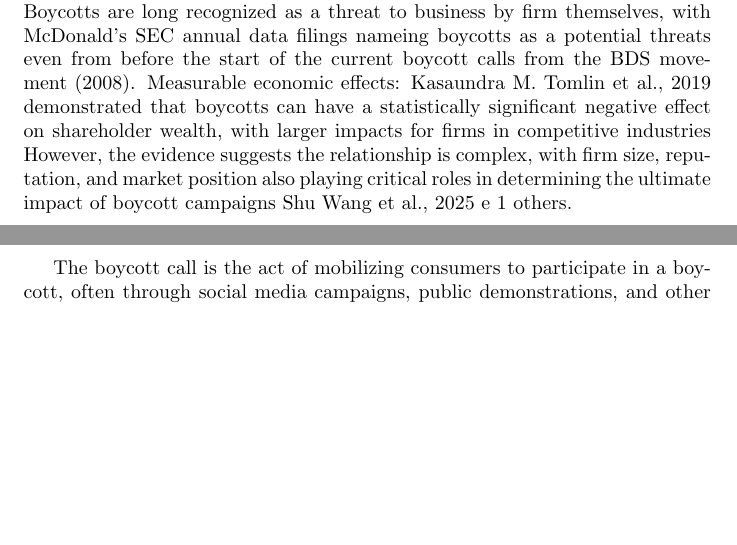
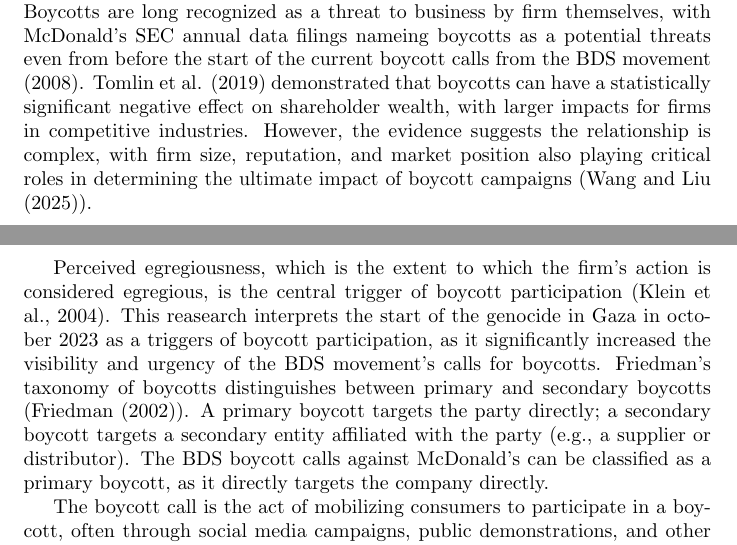
Before and after one commit to GiuliaGGG/Masters-Thesis_MDS2026, a LaTeX paper (writeup/main.tex): two parts of pages 2 and 3 of 10 before the commit and two parts of pages 2 and 3 of 11 after it, joined at a grey line, cut so that both start at the same text, the shorter picture padded with empty space. Compiled offline with pdfLaTeX.

Commit message:
Boycotts and Boycott Calls

```diff
--- a/writeup/main.tex
+++ b/writeup/main.tex
@@ -39,10 +39,13 @@ This thesis provides an account of the available literature on boycott calls, th
 
 The political consumer boycott is the refusal to buy products from certain businesses in order to effect political or social change (\textcite{lee2012democratizing}).
-Lee (2012) describes political consumer boycott as a well-suited tool of agency creation in a political landscape steered not by voting power, but by monetary power. Boycotts are long recognized as a threat to business by firm themselves, with McDonald's SEC annual data filings nameing boycotts as a potential threats even from before the start of the current boycott calls from the BDS movement (\citeyear{McDonalds10K2007}). Measurable economic effects: Kasaundra M. Tomlin et al., 2019 demonstrated that boycotts can have a statistically significant negative effect on shareholder wealth, with larger impacts for firms in competitive industries
-However, the evidence suggests the relationship is complex, with firm size, reputation, and market position also playing critical roles in determining the ultimate impact of boycott campaigns Shu Wang et al., 2025 e 1 others.
+Lee (2012) describes political consumer boycott as a well-suited tool of agency creation in a political landscape steered not by voting power, but by monetary power. Boycotts are long recognized as a threat to business by firm themselves, with McDonald's SEC annual data filings nameing boycotts as a potential threats even from before the start of the current boycott calls from the BDS movement (\citeyear{McDonalds10K2007}). Tomlin et al. (\citeyear{Tomlin2019AssessingTE}) demonstrated that boycotts can have a statistically significant negative effect on shareholder wealth, with larger impacts for firms in competitive industries.
+However, the evidence suggests the relationship is complex, with firm size, reputation, and market position also playing critical roles in determining the ultimate impact of boycott campaigns (\textcite{WangLiu2025_socialMediaBoycott}).
+
+Perceived egregiousness, which is the extent to which the firm’s action is considered egregious, is the central trigger of boycott participation (Klein et al., \citeyear{klein2004corporate}). This reasearch interprets the start of the genocide in Gaza in october 2023 as a triggers of boycott participation, as it significantly increased the visibility and urgency of the BDS movement's calls for boycotts.
+Friedman's taxonomy of boycotts distinguishes between primary and secondary boycotts (\textcite{friedman2002consumer}). A primary boycott targets the party directly; a secondary boycott targets a secondary entity affiliated with the party (e.g., a supplier or distributor).
+The BDS boycott calls against McDonald's can be classified as a primary boycott, as it directly targets the company directly.
 
 The boycott call is the act of mobilizing consumers to participate in a boycott, often through social media campaigns, public demonstrations, and other forms of activism. Lasarov et al.(\citeyear{lasarov2023vanishing}) highlights that even when successful, consumer participation in a boycott decreases over time. In the context of the thesis, this might mean that even if the boycott calls were effective in the short term, their impact on McDonald's performance might show up as a spike in the immediate quarters after the boycott call, but then fade away as consumers return to their previous purchasing habits.
-
 Findings show that social media can amplify boycott impact, with Andrus and colleagues (\citeyear{Andrus2021_socialMediaBoycotts}) finding out that social media information directly influences stock market reactions. Further research shows that social movement organization formality, public demonstrations, and celebrity endorsements enable mediated disruption.(\textcite{King2011_tacticalDisruptiveness}).
 
 \subsection{The Boycott, Divest, Sanction Movement}
```
Also changed, not shown: writeup/references.bib (+13 -0 lines), writeup/main.tex (2 more changed lines).
